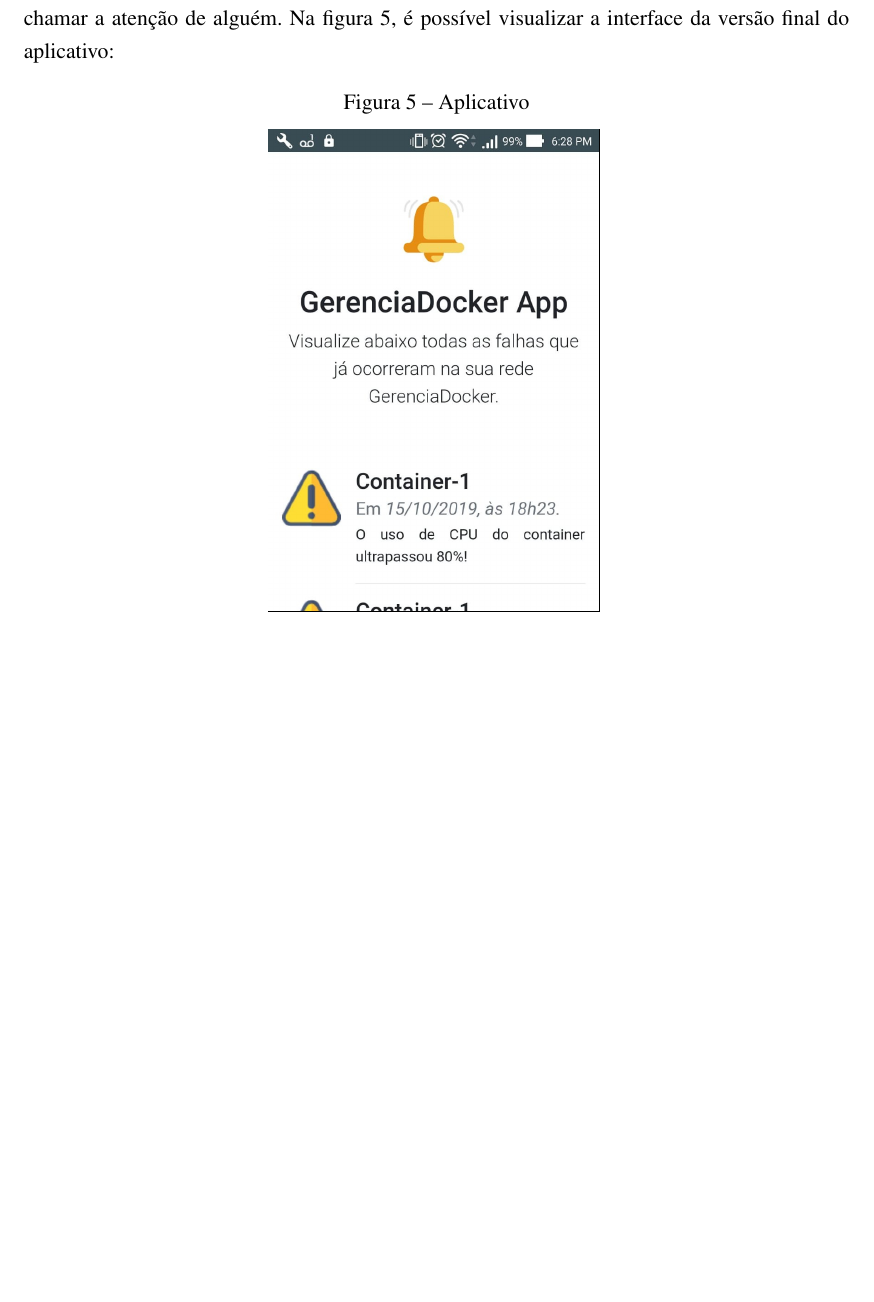
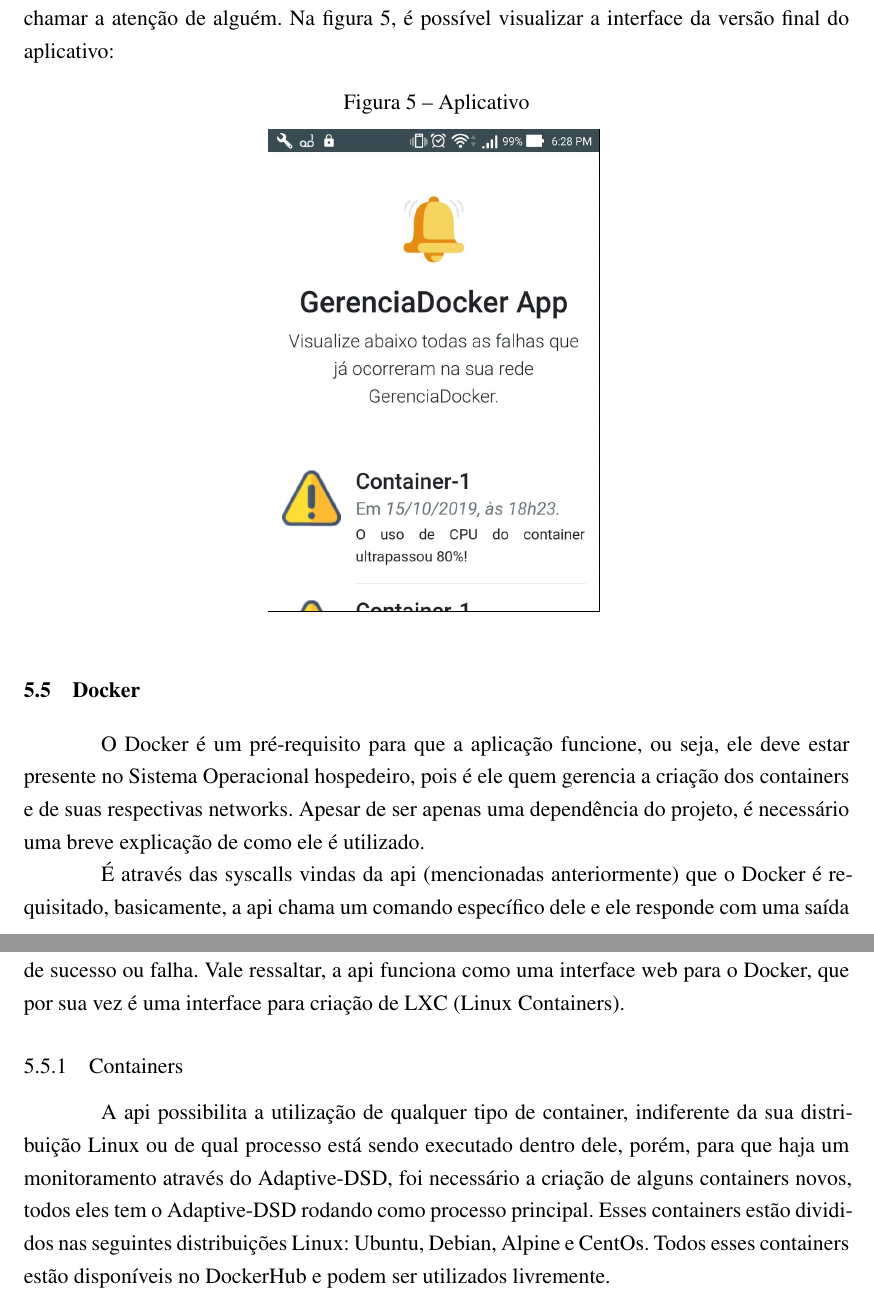
Before and after one commit to joaodos3v/gerenciadocker, a LaTeX thesis (docs/gerenciadocker.tex, which reads docs/content/textuais/descricao_implementacao.tex): part of page 17 of 19 before the commit and two parts of pages 18 and 19 of 21 after it, the two joined at a grey line, cut so that both start at the same text, the shorter picture padded with empty space. Compiled offline with pdfLaTeX.

Commit message:
[Docs]
Sessão sobre a Api finalizada; Sessão sobre o Docker recebendo os últimos ajustes

```diff
--- a/docs/content/textuais/descricao_implementacao.tex
+++ b/docs/content/textuais/descricao_implementacao.tex
@@ -234,3 +246,16 @@
     \frame{\includegraphics[width=0.4\textwidth]{./content/textuais/imagens/pwa.jpeg}}
     \label{fig:aplicativo}
 \end{figure}
+
+% Docker-------------------------------------------------------------------
+\section{Docker}
+\label{sec:docker}
+
+O Docker é um pré-requisito para que a aplicação funcione, ou seja, ele deve estar presente no Sistema Operacional hospedeiro, pois é ele quem gerencia a criação dos containers e de suas respectivas networks. Apesar de ser apenas uma dependência do projeto, é necessário uma breve explicação de como ele é utilizado.
+
+É através das syscalls vindas da api (mencionadas anteriormente) que o Docker é requisitado, basicamente, a api chama um comando específico dele e ele responde com uma saída de sucesso ou falha. Vale ressaltar, a api funciona como uma interface web para o Docker, que por sua vez é uma interface para criação de LXC (Linux Containers).
+
+\subsection{Containers}
+\label{subsec:containers}
+
+A api possibilita a utilização de qualquer tipo de container, indiferente da sua distribuição Linux ou de qual processo está sendo executado dentro dele, porém, para que haja um monitoramento através do Adaptive-DSD, foi necessário a criação de alguns containers novos, todos eles tem o Adaptive-DSD rodando como processo principal. Esses containers estão divididos nas seguintes distribuições Linux: Ubuntu, Debian, Alpine e CentOs. Todos esses containers estão disponíveis no DockerHub e podem ser utilizados livremente.
```
Also changed, not shown: docs/content/textuais/descricao_implementacao.tex (12 more changed lines).
